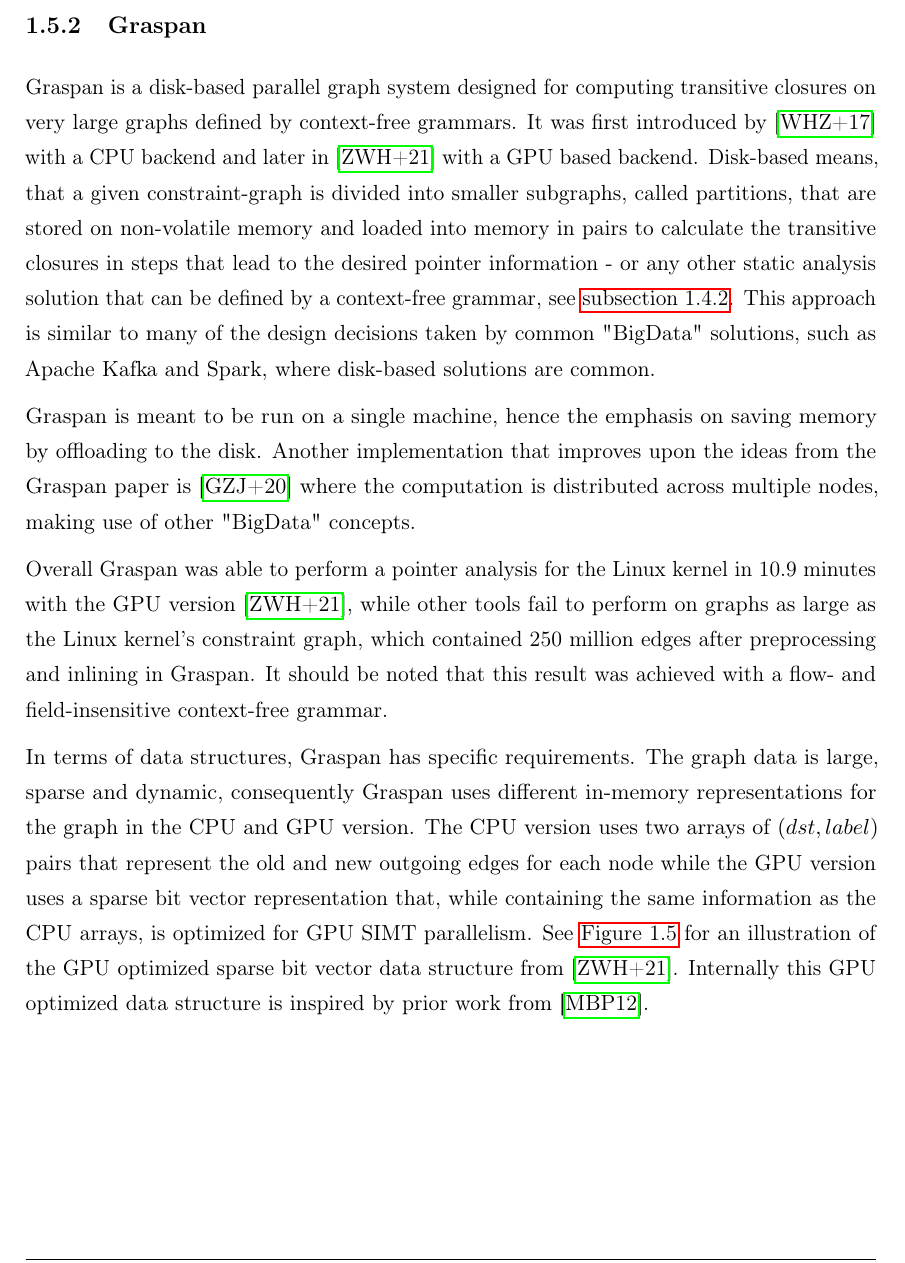
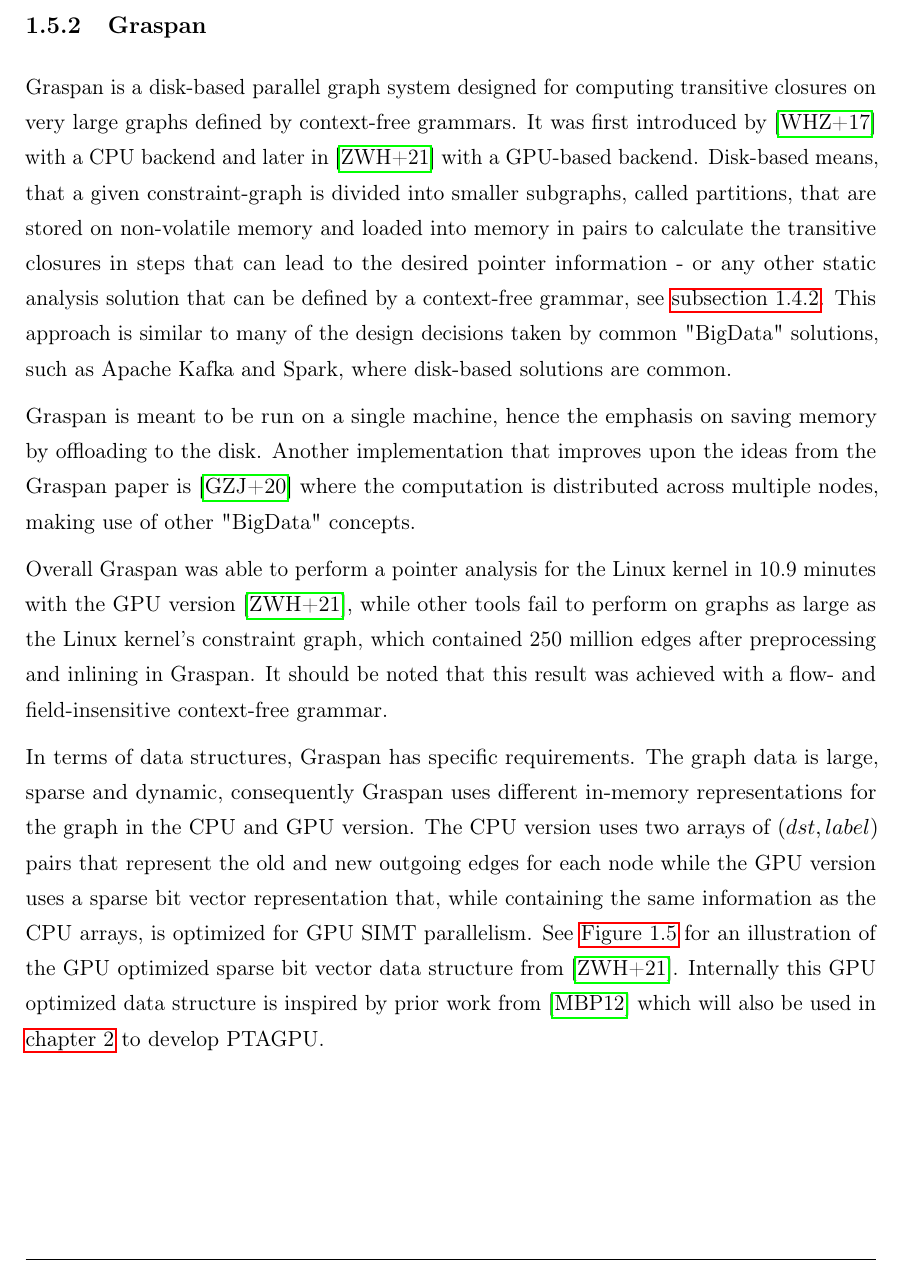
Before and after one commit to lukasboettcher/msc-paper, a LaTeX thesis (main.tex, which reads include/chap1_introduction.tex): part of page 40 of 98, cut so that both start at the same text. Compiled offline with pdfLaTeX.

Commit message:
fix up graspan section

```diff
--- a/include/chap1_introduction.tex
+++ b/include/chap1_introduction.tex
@@ -918,15 +918,15 @@ A user can then choose which components to reuse and which to replace or augment
 This modular approach makes it convenient to experiment with different in-memory representations of points-to data, as well as testing different methods for solving the constraint graph.
 The software developed in \autoref{chap:main} will use SVF as a basis for the pointer analysis.
 \subsection{Graspan}\label{sec:graspan}
-Graspan is a disk-based parallel graph system designed for computing transitive closures on very large graphs defined by context-free grammars. It was first introduced by \cite{wang2017graspan} with a CPU backend and later in \cite{zuo2021systemizing} with a GPU based backend.
-Disk-based means, that a given constraint-graph is divided into smaller subgraphs, called partitions, that are stored on non-volatile memory and loaded into memory in pairs to calculate the transitive closures in steps that lead to the desired pointer information - or any other static analysis solution that can be defined by a context-free grammar, see \autoref{sec:ander-cfl}.
+Graspan is a disk-based parallel graph system designed for computing transitive closures on very large graphs defined by context-free grammars. It was first introduced by \cite{wang2017graspan} with a CPU backend and later in \cite{zuo2021systemizing} with a GPU-based backend.
+Disk-based means, that a given constraint-graph is divided into smaller subgraphs, called partitions, that are stored on non-volatile memory and loaded into memory in pairs to calculate the transitive closures in steps that can lead to the desired pointer information - or any other static analysis solution that can be defined by a context-free grammar, see \autoref{sec:ander-cfl}.
 This approach is similar to many of the design decisions taken by common "BigData" solutions, such as Apache Kafka and Spark, where disk-based solutions are common.
 
 Graspan is meant to be run on a single machine, hence the emphasis on saving memory by offloading to the disk. Another implementation that improves upon the ideas from the Graspan paper is \cite{gu2020towards} where the computation is distributed across multiple nodes, making use of other "BigData" concepts.
 
 Overall Graspan was able to perform a pointer analysis for the Linux kernel in 10.9 minutes with the GPU version \cite{zuo2021systemizing}, while other tools fail to perform on graphs as large as the Linux kernel's constraint graph, which contained 250 million edges after preprocessing and inlining in Graspan. It should be noted that this result was achieved with a flow- and field-insensitive context-free grammar.
 
-In terms of data structures, Graspan has specific requirements. The graph data is large, sparse and dynamic, consequently Graspan uses different in-memory representations for the graph in the CPU and GPU version. The CPU version uses two arrays of $(dst,label)$ pairs that represent the old and new outgoing edges for each node while the GPU version uses a sparse bit vector representation that, while containing the same information as the CPU arrays, is optimized for GPU SIMT parallelism. See \autoref{fig:graspan-g} for an illustration of the GPU optimized sparse bit vector data structure from \cite{zuo2021systemizing}. Internally this GPU optimized data structure is inspired by prior work from \cite{mendez2012gpu}.
+In terms of data structures, Graspan has specific requirements. The graph data is large, sparse and dynamic, consequently Graspan uses different in-memory representations for the graph in the CPU and GPU version. The CPU version uses two arrays of $(dst,label)$ pairs that represent the old and new outgoing edges for each node while the GPU version uses a sparse bit vector representation that, while containing the same information as the CPU arrays, is optimized for GPU SIMT parallelism. See \autoref{fig:graspan-g} for an illustration of the GPU optimized sparse bit vector data structure from \cite{zuo2021systemizing}. Internally this GPU optimized data structure is inspired by prior work from \cite{mendez2012gpu} which will also be used in \autoref{chap:main} to develop PTAGPU.
 
 \begin{figure}
     \centering
```
